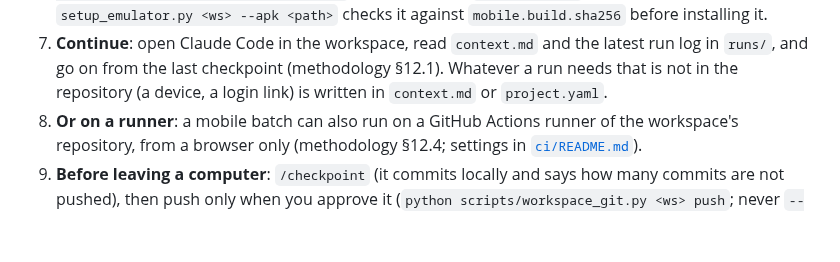
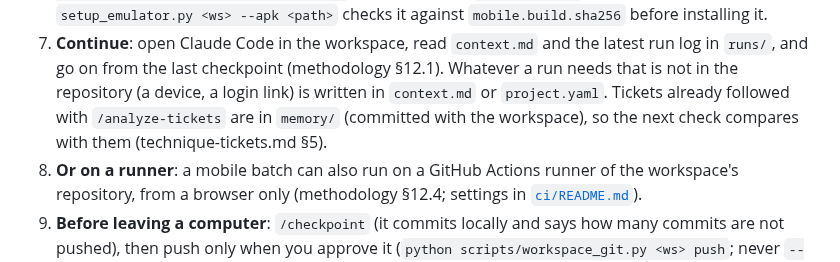
Before and after one commit to pedroalmeida981/qa-assistant, a Markdown page: docs/workspace/resume.md, the part around the change. Drawn GitHub-style; blank space fills up the shorter version.

```diff
--- a/docs/workspace/resume.md
+++ b/docs/workspace/resume.md
@@ -38,7 +38,8 @@ folder of `qa-assistant`, `<ws>` the workspace's folder.
    `python scripts/workspace_build.py <ws> fetch` downloads it to `app/<tag>.apk` and checks its SHA-256); `setup_emulator.py <ws> --apk <path>` checks it against `mobile.build.sha256` before installing it.
 7. **Continue**: open Claude Code in the workspace, read `context.md` and the latest run log in `runs/`, and go on
    from the last checkpoint (methodology §12.1). Whatever a run needs that is not in the repository (a device, a login
-   link) is written in `context.md` or `project.yaml`.
+   link) is written in `context.md` or `project.yaml`. Tickets already followed with `/analyze-tickets` are in
+   `memory/` (committed with the workspace), so the next check compares with them (technique-tickets.md §5).
 8. **Or on a runner**: a mobile batch can also run on a GitHub Actions runner of the workspace's repository, from a
    browser only (methodology §12.4; settings in [`ci/README.md`](ci/README.md)).
 9. **Before leaving a computer**: `/checkpoint` (it commits locally and says how many commits are not pushed), then
```
Also changed, not shown: README.md (+7 -1 lines).
